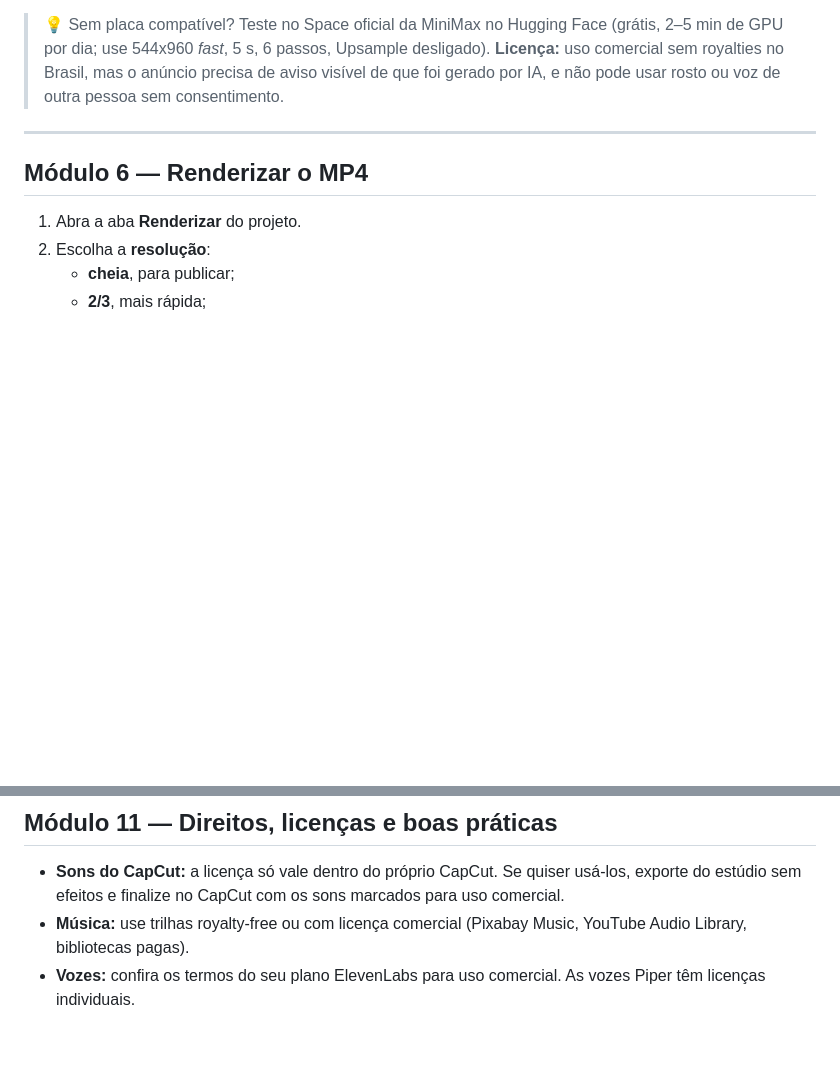
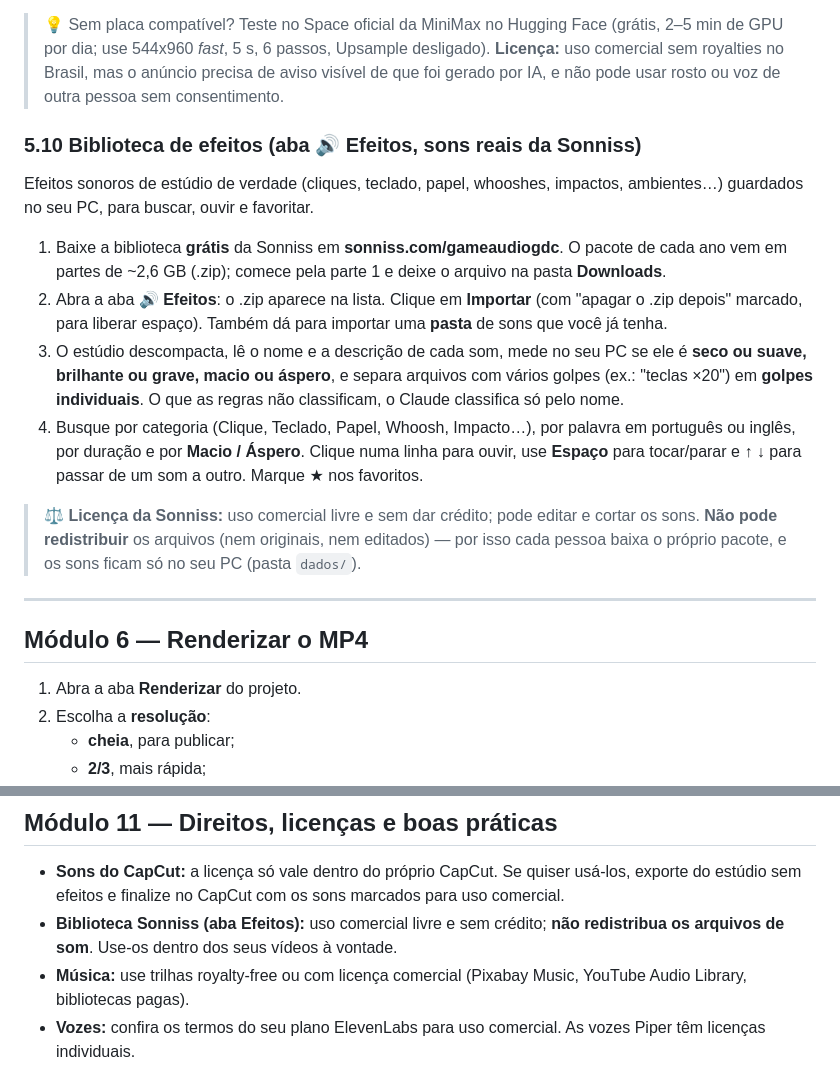
Before and after one commit to Nicolas-Rich/estudio-opus, a Markdown page: CURSO.md, 2 parts joined by grey strips. Drawn GitHub-style; blank space fills up the shorter version.

Commit message:
Docs: biblioteca de efeitos
Co-Authored-By: Claude Opus 5.5 <noreply@anthropic.com>

```diff
--- a/CURSO.md
+++ b/CURSO.md
@@ -326,6 +326,17 @@ Gera vídeo com **fala em português, som ambiente e música numa geração só*
 
 > 💡 Sem placa compatível? Teste no Space oficial da MiniMax no Hugging Face (grátis, 2–5 min de GPU por dia; use 544x960 *fast*, 5 s, 6 passos, Upsample desligado). **Licença:** uso comercial sem royalties no Brasil, mas o anúncio precisa de aviso visível de que foi gerado por IA, e não pode usar rosto ou voz de outra pessoa sem consentimento.
 
+### 5.10 Biblioteca de efeitos (aba 🔊 Efeitos, sons reais da Sonniss)
+
+Efeitos sonoros de estúdio de verdade (cliques, teclado, papel, whooshes, impactos, ambientes…) guardados no seu PC, para buscar, ouvir e favoritar.
+
+1. Baixe a biblioteca **grátis** da Sonniss em **sonniss.com/gameaudiogdc**. O pacote de cada ano vem em partes de ~2,6 GB (.zip); comece pela parte 1 e deixe o arquivo na pasta **Downloads**.
+2. Abra a aba **🔊 Efeitos**: o .zip aparece na lista. Clique em **Importar** (com "apagar o .zip depois" marcado, para liberar espaço). Também dá para importar uma **pasta** de sons que você já tenha.
+3. O estúdio descompacta, lê o nome e a descrição de cada som, mede no seu PC se ele é **seco ou suave, brilhante ou grave, macio ou áspero**, e separa arquivos com vários golpes (ex.: "teclas ×20") em **golpes individuais**. O que as regras não classificam, o Claude classifica só pelo nome.
+4. Busque por categoria (Clique, Teclado, Papel, Whoosh, Impacto…), por palavra em português ou inglês, por duração e por **Macio / Áspero**. Clique numa linha para ouvir, use **Espaço** para tocar/parar e **↑ ↓** para passar de um som a outro. Marque ★ nos favoritos.
+
+> ⚖️ **Licença da Sonniss:** uso comercial livre e sem dar crédito; pode editar e cortar os sons. **Não pode redistribuir** os arquivos (nem originais, nem editados) — por isso cada pessoa baixa o próprio pacote, e os sons ficam só no seu PC (pasta `dados/`).
+
 ---
 
 ## Módulo 6 — Renderizar o MP4
@@ -483,6 +494,7 @@ Duplique o vídeo no Editor e troque só o **primeiro texto** (o gancho) ou o **
 ## Módulo 11 — Direitos, licenças e boas práticas
 
 - **Sons do CapCut:** a licença só vale dentro do próprio CapCut. Se quiser usá-los, exporte do estúdio sem efeitos e finalize no CapCut com os sons marcados para uso comercial.
+- **Biblioteca Sonniss (aba Efeitos):** uso comercial livre e sem crédito; **não redistribua os arquivos de som**. Use-os dentro dos seus vídeos à vontade.
 - **Música:** use trilhas royalty-free ou com licença comercial (Pixabay Music, YouTube Audio Library, bibliotecas pagas).
 - **Vozes:** confira os termos do seu plano ElevenLabs para uso comercial. As vozes Piper têm licenças individuais.
 - **Modelos de prompt:** são inspirações publicadas por criadores. Dê crédito quando fizer sentido, e o resultado final deve ser **seu**.
```
Also changed, not shown: COMO-USAR.md (+3 -0 lines).
